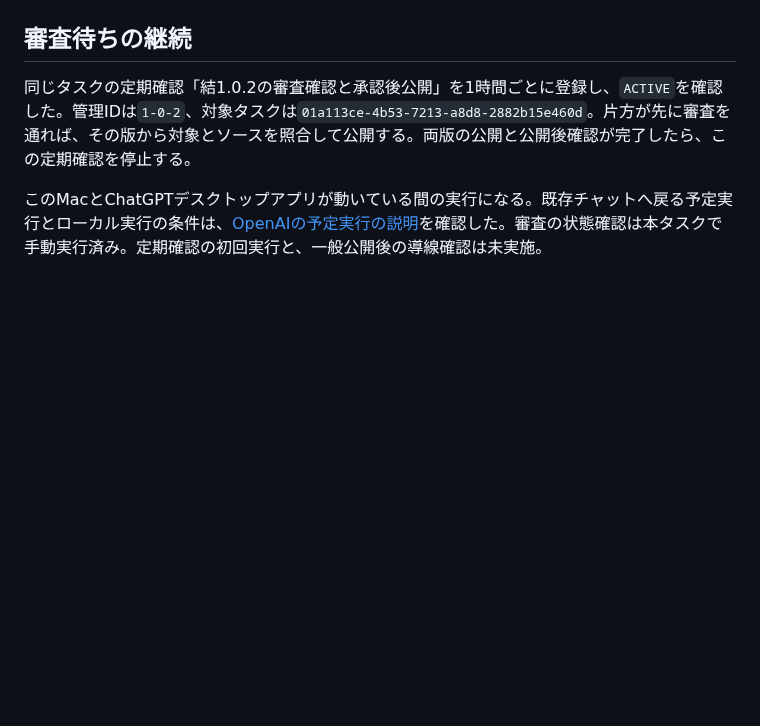
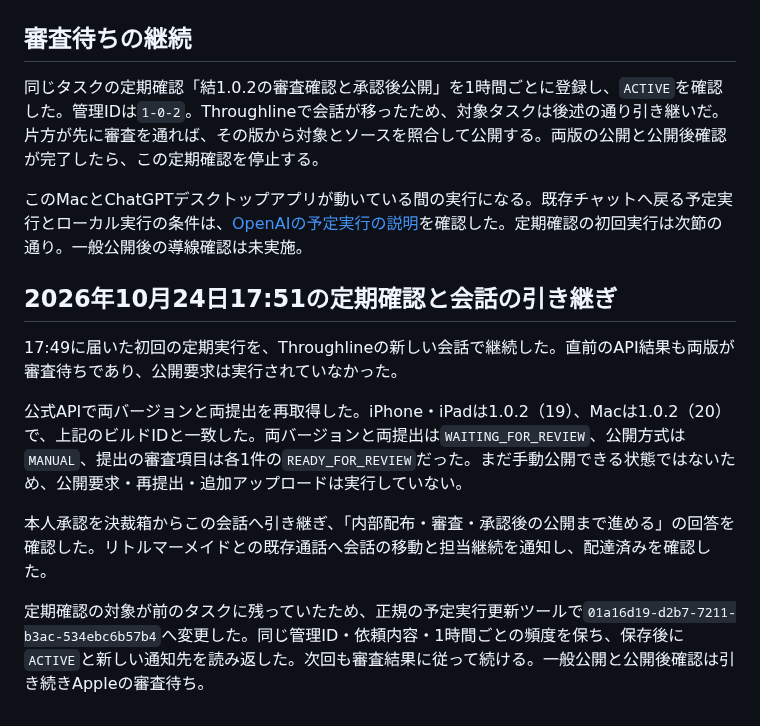
Before and after one commit to kitepon/yui, a Markdown page: docs/native-contact-email-20261024.md, the part around the change. GitHub-like rendering; blank space fills up the shorter version.

Commit message:
審査待ちの初回確認と継続先の引き継ぎを記録する

```diff
--- a/docs/native-contact-email-20261024.md
+++ b/docs/native-contact-email-20261024.md
@@ -52,6 +52,16 @@ mailtoの宛先だけを変更した。iPhone・iPadとMac Catalystは同じ画
 
 ## 審査待ちの継続
 
-同じタスクの定期確認「結1.0.2の審査確認と承認後公開」を1時間ごとに登録し、`ACTIVE`を確認した。管理IDは`1-0-2`、対象タスクは`01a113ce-4b53-7213-a8d8-2882b15e460d`。片方が先に審査を通れば、その版から対象とソースを照合して公開する。両版の公開と公開後確認が完了したら、この定期確認を停止する。
+同じタスクの定期確認「結1.0.2の審査確認と承認後公開」を1時間ごとに登録し、`ACTIVE`を確認した。管理IDは`1-0-2`。Throughlineで会話が移ったため、対象タスクは後述の通り引き継いだ。片方が先に審査を通れば、その版から対象とソースを照合して公開する。両版の公開と公開後確認が完了したら、この定期確認を停止する。
 
-このMacとChatGPTデスクトップアプリが動いている間の実行になる。既存チャットへ戻る予定実行とローカル実行の条件は、[OpenAIの予定実行の説明](https://developers.openai.com/codex/app/automations)を確認した。審査の状態確認は本タスクで手動実行済み。定期確認の初回実行と、一般公開後の導線確認は未実施。
+このMacとChatGPTデスクトップアプリが動いている間の実行になる。既存チャットへ戻る予定実行とローカル実行の条件は、[OpenAIの予定実行の説明](https://developers.openai.com/codex/app/automations)を確認した。定期確認の初回実行は次節の通り。一般公開後の導線確認は未実施。
+
+## 2026年10月24日17:51の定期確認と会話の引き継ぎ
+
+17:49に届いた初回の定期実行を、Throughlineの新しい会話で継続した。直前のAPI結果も両版が審査待ちであり、公開要求は実行されていなかった。
+
+公式APIで両バージョンと両提出を再取得した。iPhone・iPadは1.0.2（19）、Macは1.0.2（20）で、上記のビルドIDと一致した。両バージョンと両提出は`WAITING_FOR_REVIEW`、公開方式は`MANUAL`、提出の審査項目は各1件の`READY_FOR_REVIEW`だった。まだ手動公開できる状態ではないため、公開要求・再提出・追加アップロードは実行していない。
+
+本人承認を決裁箱からこの会話へ引き継ぎ、「内部配布・審査・承認後の公開まで進める」の回答を確認した。リトルマーメイドとの既存通話へ会話の移動と担当継続を通知し、配達済みを確認した。
+
+定期確認の対象が前のタスクに残っていたため、正規の予定実行更新ツールで`01a16d19-d2b7-7211-b3ac-534ebc6b57b4`へ変更した。同じ管理ID・依頼内容・1時間ごとの頻度を保ち、保存後に`ACTIVE`と新しい通知先を読み返した。次回も審査結果に従って続ける。一般公開と公開後確認は引き続きAppleの審査待ち。
```
